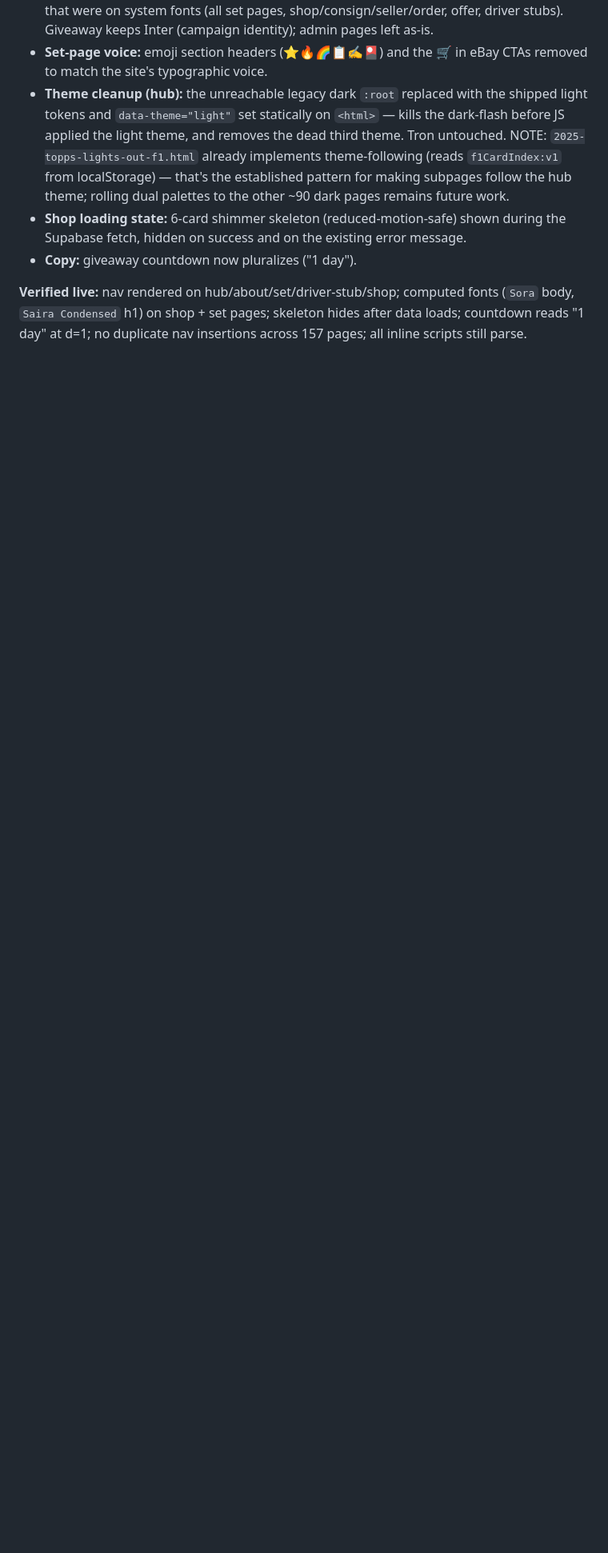
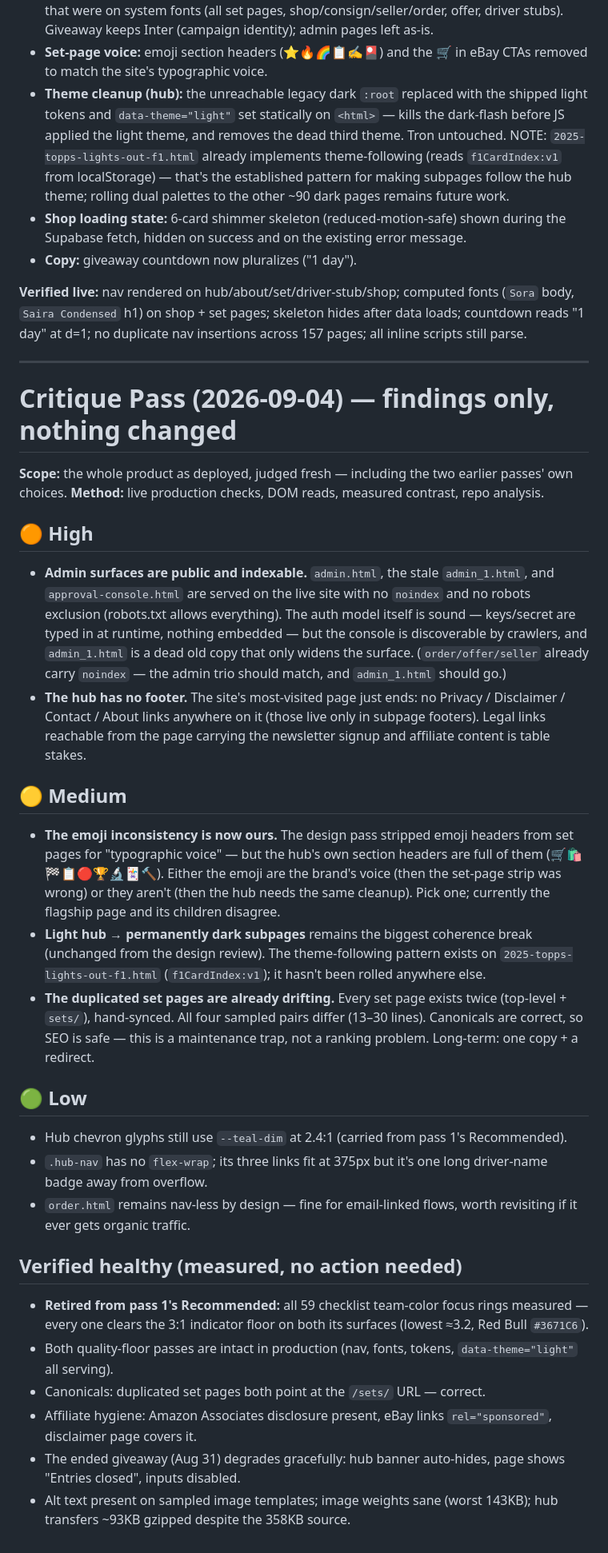
Before and after one commit to curatorofspeed/F1, a Markdown page: AUDIT.md, the part around the change. Shown at 80% size. Drawn GitHub-style; blank space fills up the shorter version.

Commit message:
Critique pass 2026-09-04: findings only
Admin pages indexable + stale admin_1, hub missing footer, emoji voice
split between hub and set pages, set-page fork drift; checklist team-ring
concern retired with measurements (all 59 clear 3:1).

Co-Authored-By: Claude Fable 5 <noreply@anthropic.com>

```diff
--- a/AUDIT.md
+++ b/AUDIT.md
@@ -61,3 +61,31 @@
 - **Copy:** giveaway countdown now pluralizes ("1 day").
 
 **Verified live:** nav rendered on hub/about/set/driver-stub/shop; computed fonts (`Sora` body, `Saira Condensed` h1) on shop + set pages; skeleton hides after data loads; countdown reads "1 day" at d=1; no duplicate nav insertions across 157 pages; all inline scripts still parse.
+
+---
+
+# Critique Pass (2026-09-04) — findings only, nothing changed
+
+**Scope:** the whole product as deployed, judged fresh — including the two earlier passes' own choices. **Method:** live production checks, DOM reads, measured contrast, repo analysis.
+
+## 🟠 High
+- **Admin surfaces are public and indexable.** `admin.html`, the stale `admin_1.html`, and `approval-console.html` are served on the live site with no `noindex` and no robots exclusion (robots.txt allows everything). The auth model itself is sound — keys/secret are typed in at runtime, nothing embedded — but the console is discoverable by crawlers, and `admin_1.html` is a dead old copy that only widens the surface. (`order/offer/seller` already carry `noindex` — the admin trio should match, and `admin_1.html` should go.)
+- **The hub has no footer.** The site's most-visited page just ends: no Privacy / Disclaimer / Contact / About links anywhere on it (those live only in subpage footers). Legal links reachable from the page carrying the newsletter signup and affiliate content is table stakes.
+
+## 🟡 Medium
+- **The emoji inconsistency is now ours.** The design pass stripped emoji headers from set pages for "typographic voice" — but the hub's own section headers are full of them (🛒🛍️🏁📋🔴🏆🔬🃏🔨). Either the emoji are the brand's voice (then the set-page strip was wrong) or they aren't (then the hub needs the same cleanup). Pick one; currently the flagship page and its children disagree.
+- **Light hub → permanently dark subpages** remains the biggest coherence break (unchanged from the design review). The theme-following pattern exists on `2025-topps-lights-out-f1.html` (`f1CardIndex:v1`); it hasn't been rolled anywhere else.
+- **The duplicated set pages are already drifting.** Every set page exists twice (top-level + `sets/`), hand-synced. All four sampled pairs differ (13–30 lines). Canonicals are correct, so SEO is safe — this is a maintenance trap, not a ranking problem. Long-term: one copy + a redirect.
+
+## 🟢 Low
+- Hub chevron glyphs still use `--teal-dim` at 2.4:1 (carried from pass 1's Recommended).
+- `.hub-nav` has no `flex-wrap`; its three links fit at 375px but it's one long driver-name badge away from overflow.
+- `order.html` remains nav-less by design — fine for email-linked flows, worth revisiting if it ever gets organic traffic.
+
+## Verified healthy (measured, no action needed)
+- **Retired from pass 1's Recommended:** all 59 checklist team-color focus rings measured — every one clears the 3:1 indicator floor on both its surfaces (lowest ≈3.2, Red Bull `#3671C6`).
+- Both quality-floor passes are intact in production (nav, fonts, tokens, `data-theme="light"` all serving).
+- Canonicals: duplicated set pages both point at the `/sets/` URL — correct.
+- Affiliate hygiene: Amazon Associates disclosure present, eBay links `rel="sponsored"`, disclaimer page covers it.
+- The ended giveaway (Aug 31) degrades gracefully: hub banner auto-hides, page shows "Entries closed", inputs disabled.
+- Alt text present on sampled image templates; image weights sane (worst 143KB); hub transfers ~93KB gzipped despite the 358KB source.
```
